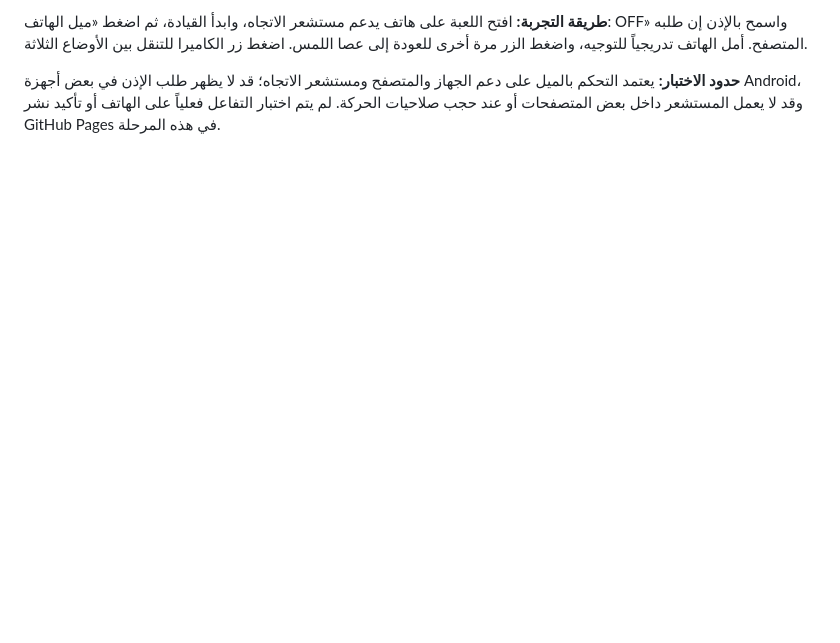
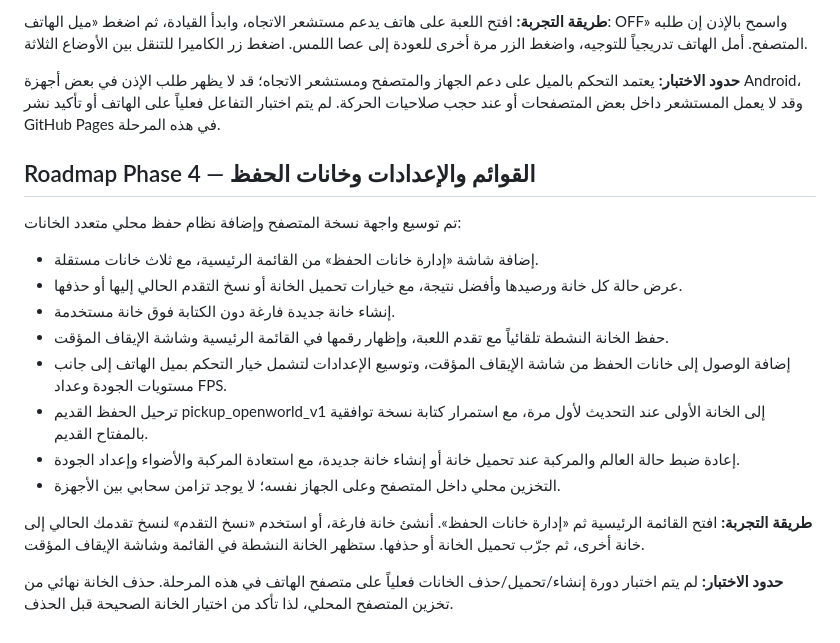
Before and after one commit to anwar0-001/Vpickup2, a Markdown page: README.md, the part around the change. Rendered like a GitHub page; blank space fills up the shorter version.

Commit message:
Document Phase 4 menus settings and save slots

```diff
--- a/README.md
+++ b/README.md
@@ -223,3 +223,19 @@ The browser save is stored locally in the current browser profile and is not syn
 **طريقة التجربة:** افتح اللعبة على هاتف يدعم مستشعر الاتجاه، وابدأ القيادة، ثم اضغط «ميل الهاتف: OFF» واسمح بالإذن إن طلبه المتصفح. أمل الهاتف تدريجياً للتوجيه، واضغط الزر مرة أخرى للعودة إلى عصا اللمس. اضغط زر الكاميرا للتنقل بين الأوضاع الثلاثة.
 
 **حدود الاختبار:** يعتمد التحكم بالميل على دعم الجهاز والمتصفح ومستشعر الاتجاه؛ قد لا يظهر طلب الإذن في بعض أجهزة Android، وقد لا يعمل المستشعر داخل بعض المتصفحات أو عند حجب صلاحيات الحركة. لم يتم اختبار التفاعل فعلياً على الهاتف أو تأكيد نشر GitHub Pages في هذه المرحلة.
+
+## Roadmap Phase 4 — القوائم والإعدادات وخانات الحفظ
+
+تم توسيع واجهة نسخة المتصفح وإضافة نظام حفظ محلي متعدد الخانات:
+- إضافة شاشة «إدارة خانات الحفظ» من القائمة الرئيسية، مع ثلاث خانات مستقلة.
+- عرض حالة كل خانة ورصيدها وأفضل نتيجة، مع خيارات تحميل الخانة أو نسخ التقدم الحالي إليها أو حذفها.
+- إنشاء خانة جديدة فارغة دون الكتابة فوق خانة مستخدمة.
+- حفظ الخانة النشطة تلقائياً مع تقدم اللعبة، وإظهار رقمها في القائمة الرئيسية وشاشة الإيقاف المؤقت.
+- إضافة الوصول إلى خانات الحفظ من شاشة الإيقاف المؤقت، وتوسيع الإعدادات لتشمل خيار التحكم بميل الهاتف إلى جانب مستويات الجودة وعداد FPS.
+- ترحيل الحفظ القديم pickup_openworld_v1 إلى الخانة الأولى عند التحديث لأول مرة، مع استمرار كتابة نسخة توافقية بالمفتاح القديم.
+- إعادة ضبط حالة العالم والمركبة عند تحميل خانة أو إنشاء خانة جديدة، مع استعادة المركبة والأضواء وإعداد الجودة.
+- التخزين محلي داخل المتصفح وعلى الجهاز نفسه؛ لا يوجد تزامن سحابي بين الأجهزة.
+
+**طريقة التجربة:** افتح القائمة الرئيسية ثم «إدارة خانات الحفظ». أنشئ خانة فارغة، أو استخدم «نسخ التقدم» لنسخ تقدمك الحالي إلى خانة أخرى، ثم جرّب تحميل الخانة أو حذفها. ستظهر الخانة النشطة في القائمة وشاشة الإيقاف المؤقت.
+
+**حدود الاختبار:** لم يتم اختبار دورة إنشاء/تحميل/حذف الخانات فعلياً على متصفح الهاتف في هذه المرحلة. حذف الخانة نهائي من تخزين المتصفح المحلي، لذا تأكد من اختيار الخانة الصحيحة قبل الحذف.
```
